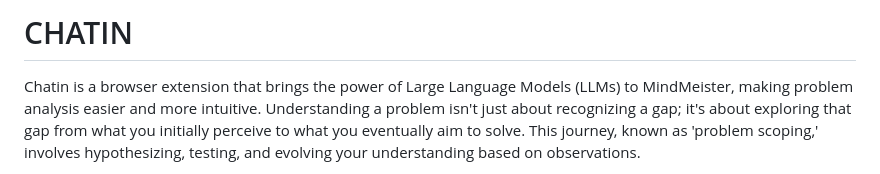
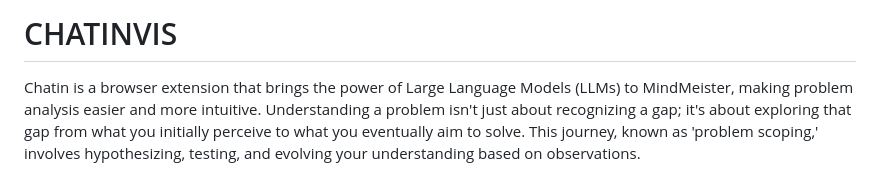
Before and after one commit to onekin/ChatInVis, a Markdown page: README.md, the part around the change. Rendered like a GitHub page.

```diff
--- a/README.md
+++ b/README.md
@@ -1,4 +1,4 @@
-# CHATIN
+# CHATINVIS
 Chatin is a browser extension that brings the power of Large Language Models (LLMs) to MindMeister, making problem analysis easier and more intuitive. Understanding a problem isn't just about recognizing a gap; it's about exploring that gap from what you initially perceive to what you eventually aim to solve. This journey, known as 'problem scoping,' involves hypothesizing, testing, and evolving your understanding based on observations.
 
 Traditional methods like literature reviews are thorough but time-consuming. Chatin offers a swift alternative, leveraging LLMs to provide immediate, relevant insights directly into your MindMeister maps. It's designed for those initial stages of problem-solving where quick, informed guidance can pivot your direction towards more effective solutions.
```
